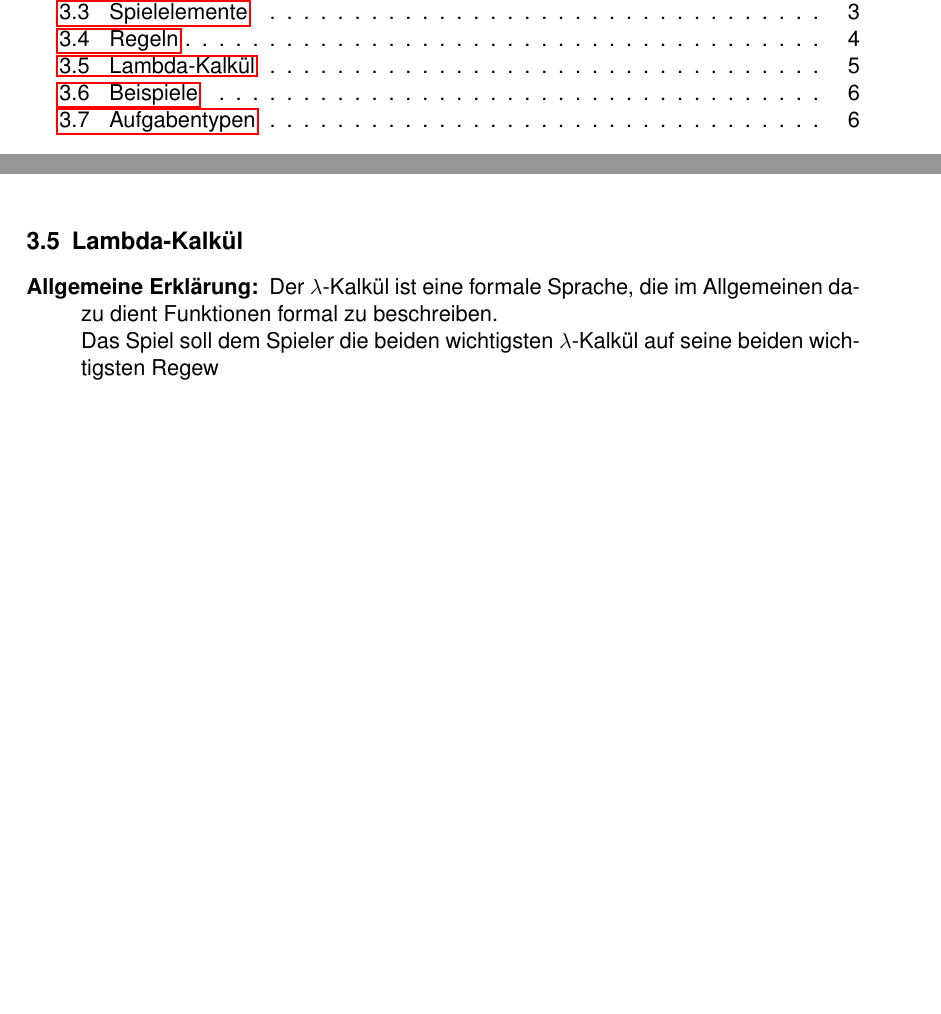
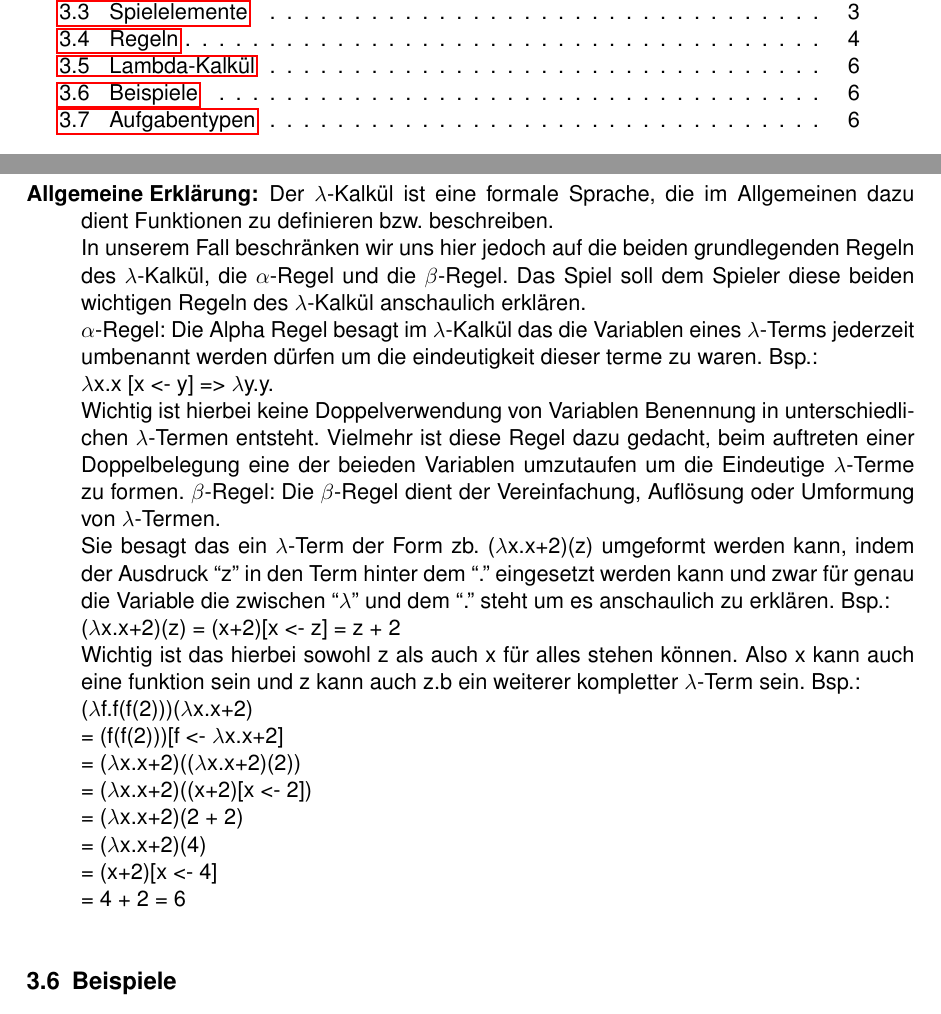
Before and after one commit to Die-anonymen-PSEler/archive, a LaTeX document (pse-1/pflichtenheft.tex): two parts of pages 2 and 8 of 36 before the commit and two parts of pages 2 and 9 of 37 after it, joined at a grey line, cut so that both start at the same text, the shorter picture padded with empty space. Compiled offline with pdfLaTeX.

Commit message:
Lambda Kalkül Erklärung

```diff
--- a/pse-1/pflichtenheft.tex
+++ b/pse-1/pflichtenheft.tex
@@ -210,19 +211,36 @@ Zu Beginn eines Levels wird die Spielerfigur angezeigt und bewegt zweidimensiona
 
 \end{description}
 
-\subsection{Lambda-Kalkül}
+\subsection{Lambda-Kalkül}  \label{subsection:LambdaKalkül}
 
 
 
 \begin{description}
 
-	\item[Allgemeine Erklärung:] \label{LambdaKalkül:AlgemeineErklärung} Der $\lambda$-Kalkül ist eine formale Sprache, die im Allgemeinen dazu dient Funktionen formal zu beschreiben.\\
-	Das Spiel soll dem Spieler die beiden wichtigsten $\lambda$-Kalkül auf seine beiden wichtigsten Regew
-
+	\begin{minipage}{1\textwidth}
+	\item[Allgemeine Erklärung:] \label{LambdaKalkül:AlgemeineErklärung} Der $\lambda$-Kalkül ist eine formale Sprache, die im Allgemeinen dazu dient Funktionen zu definieren bzw. beschreiben.\\
+	In unserem Fall beschränken wir uns hier jedoch auf die beiden grundlegenden Regeln des $\lambda$-Kalkül, die $\alpha$-Regel und die $\beta$-Regel. Das Spiel soll dem Spieler diese beiden wichtigen Regeln des $\lambda$-Kalkül anschaulich erklären.\\
+	$\alpha$-Regel: Die Alpha Regel besagt im $\lambda$-Kalkül das die Variablen eines $\lambda$-Terms jederzeit umbenannt werden dürfen um die eindeutigkeit dieser terme zu waren. Bsp.:\\
+	$\lambda$x.x [x <- y] => $\lambda$y.y.\\
+	Wichtig ist hierbei keine Doppelverwendung von Variablen Benennung in unterschiedlichen $\lambda$-Termen entsteht. Vielmehr ist diese Regel dazu gedacht, beim auftreten einer Doppelbelegung eine der beieden Variablen umzutaufen um die Eindeutige $\lambda$-Terme zu formen.
+	$\beta$-Regel: Die $\beta$-Regel dient der Vereinfachung, Auflösung oder Umformung von $\lambda$-Termen.\\
+	Sie besagt das ein $\lambda$-Term   der Form zb. ($\lambda$x.x+2)(z) umgeformt werden kann, indem der Ausdruck ``z'' in den Term hinter dem ``.'' eingesetzt werden kann und zwar für genau die Variable die zwischen ``$\lambda$'' und dem ``.'' steht um es anschaulich zu erklären. Bsp.:\\
+	($\lambda$x.x+2)(z) = (x+2)[x <- z] = z + 2\\
+	Wichtig ist das hierbei sowohl z als auch x für alles stehen können. Also x kann auch eine funktion sein und z kann auch z.b ein weiterer kompletter $\lambda$-Term sein.
+ 	Bsp.:\\
+ 	($\lambda$f.f(f(2)))($\lambda$x.x+2)\\
+ 	= (f(f(2)))[f <- $\lambda$x.x+2]\\
+ 	= ($\lambda$x.x+2)(($\lambda$x.x+2)(2))\\
+ 	= ($\lambda$x.x+2)((x+2)[x <- 2])\\
+ 	= ($\lambda$x.x+2)(2 + 2)\\
+ 	= ($\lambda$x.x+2)(4)\\
+ 	= (x+2)[x <- 4]\\
+ 	= 4 + 2 = 6 \\
+	\end{minipage}
 
 \end{description}
 
-\subsection{Beispiele}
+\subsection{Beispiele}  \label{subsection:Beispiele}
 
 
 
```
Also changed, not shown: pse-1/pflichtenheft.tex (3 more changed lines).
